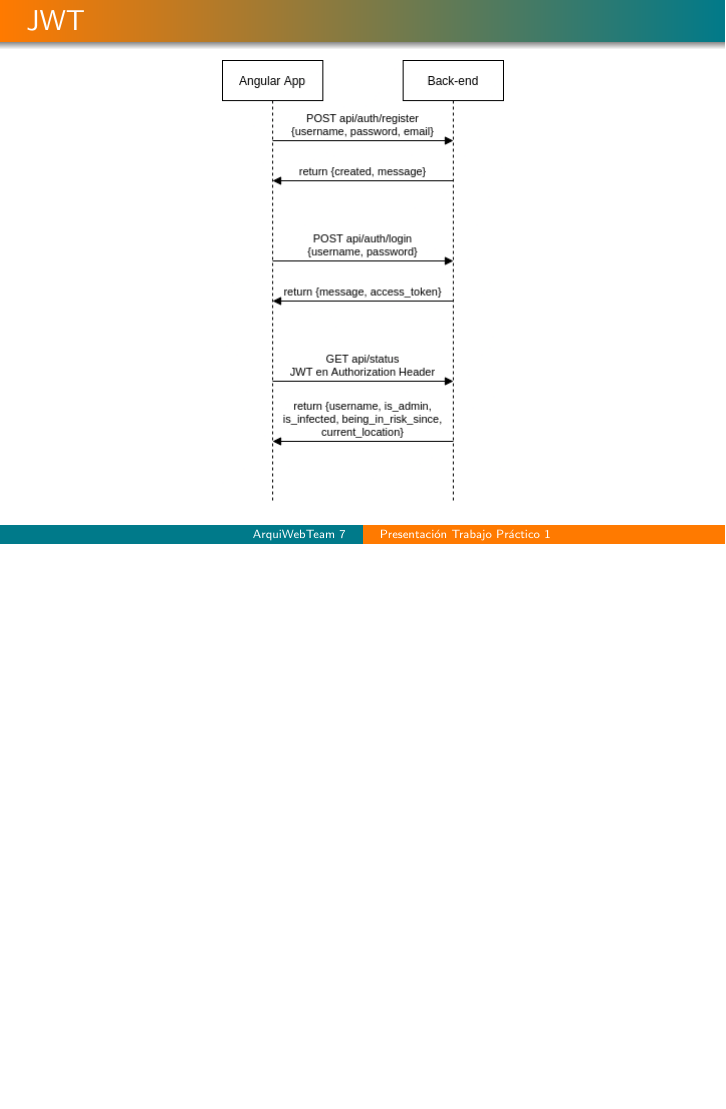
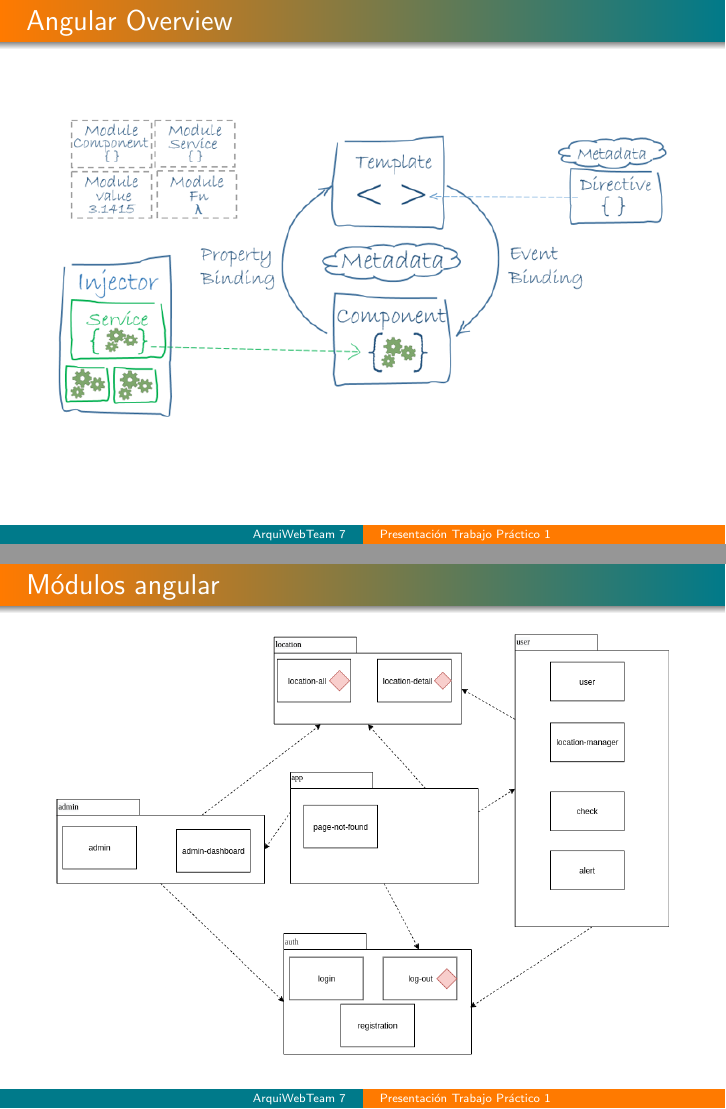
Before and after one commit to Garuflax/arquiwebTP1, LaTeX slides (presentacion/presentacion.tex): page 9 of 13 before the commit and pages 9 and 10 of 17 after it, the two joined at a grey line, the shorter picture padded with empty space. Compiled offline with pdfLaTeX; the source files are stored in an older character set and shown here as Unicode.

Commit message:
Agregar diagramas de modulos

```diff
--- a/presentacion/presentacion.tex
+++ b/presentacion/presentacion.tex
@@ -132,6 +132,25 @@ Universidad de Buenos Aires}
 \end{frame}
 
 \begin{frame}
+    \frametitle{Angular Overview}
+    \begin{center}
+    \includegraphics[width=1.0\textwidth]{img/angular-overview.png}
+    \end{center}
+%    Together, a component and template define an Angular view.
+%
+%A decorator on a component class adds the metadata, including a pointer to the associated template.
+%Directives and binding markup in a component's template modify views based on program data and logic.
+%The dependency injector provides services to a component, such as the router service that lets you define navigation among views.
+\end{frame}
+
+\begin{frame}
+    \frametitle{Módulos angular}
+    \begin{center}
+    \includegraphics[width=1.0\textwidth]{img/angular-modules.png}
+    \end{center}
+\end{frame}
+
+\begin{frame}
     \frametitle{JWT}
     \begin{center}
     \includegraphics[scale=0.5]{img/login-with-jwt.png}
```
Also changed, not shown: presentacion/img/angular-modules.png (added), presentacion/img/angular-overview.png (added), presentacion/img/flask-modules.png (added), presentacion/presentacion.tex (15 more changed lines).
